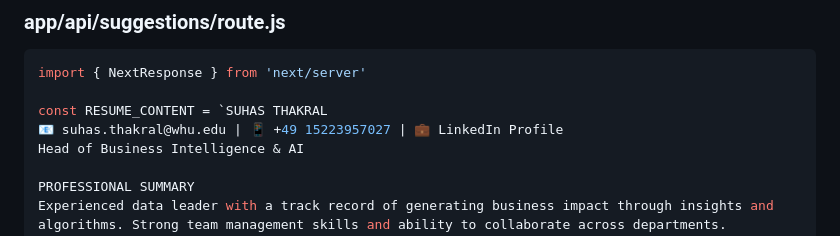
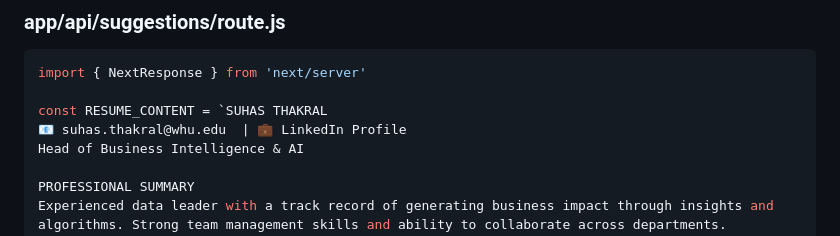
Before and after one commit to SuhasThakral/cvBot, a Markdown page: enhanced-cv-chatbot-suggestions.md, the part around the change. Rendered like a GitHub page.

```diff
--- a/enhanced-cv-chatbot-suggestions.md
+++ b/enhanced-cv-chatbot-suggestions.md
@@ -559,7 +559,7 @@ Feel free to use the suggested questions below or ask anything else!`,
 import { NextResponse } from 'next/server'
 
 const RESUME_CONTENT = `SUHAS THAKRAL
-📧 suhas.thakral@whu.edu | 📱 +49 15223957027 | 💼 LinkedIn Profile
+📧 suhas.thakral@whu.edu  | 💼 LinkedIn Profile
 Head of Business Intelligence & AI
 
 PROFESSIONAL SUMMARY
```
